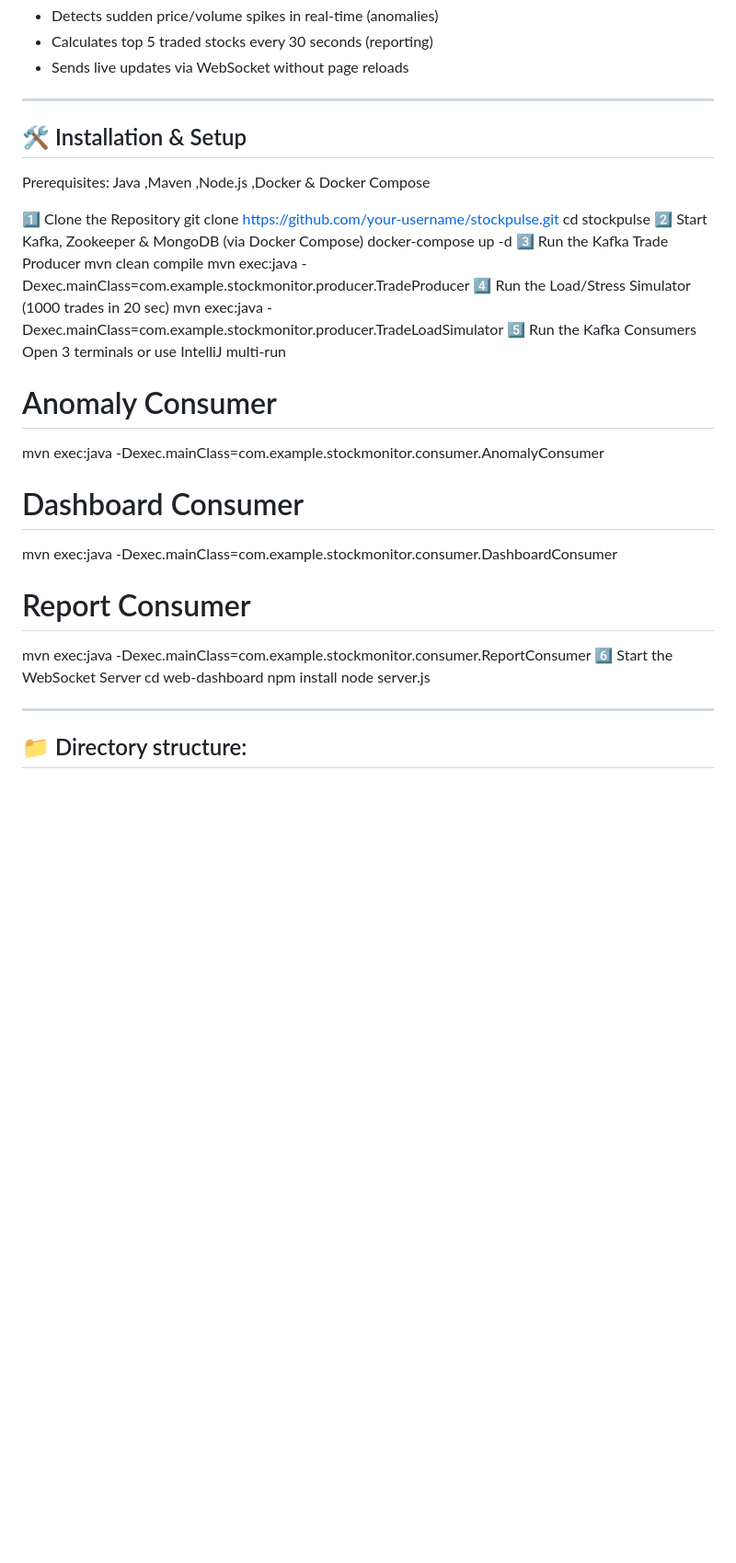
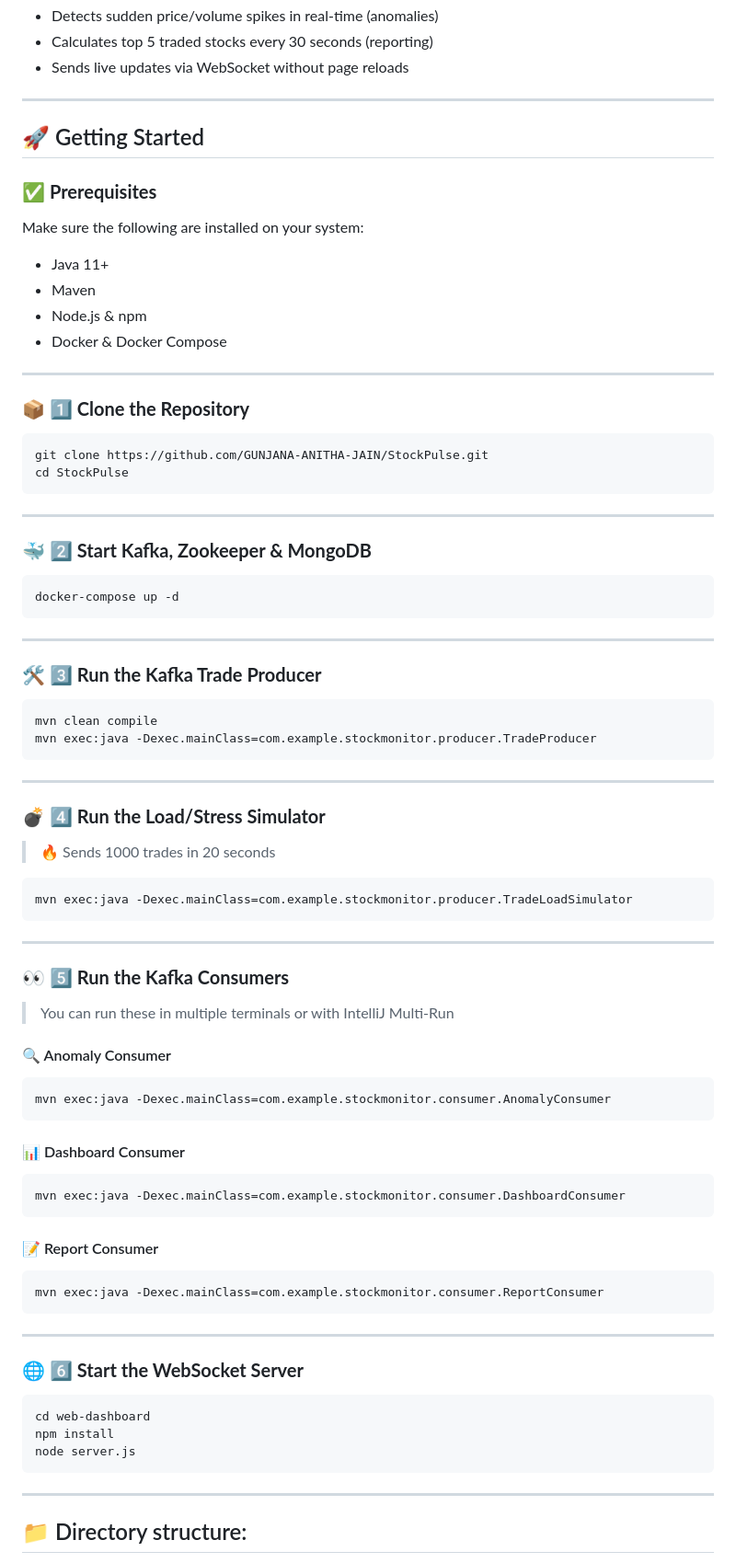
Before and after one commit to GUNJANA-ANITHA-JAIN/StockPulse, a Markdown page: README.md, the part around the change. Shown: that part at 92% size. Rendered like a GitHub page; blank space fills up the shorter version.

````diff
--- a/README.md
+++ b/README.md
@@ -57,32 +57,86 @@ StockPulse is a real-time stock monitoring system that simulates high-frequency
 - Sends live updates via WebSocket without page reloads
 
 ---
-## 🛠️ Installation & Setup
-Prerequisites:
-Java ,Maven ,Node.js ,Docker & Docker Compose
+## 🚀 Getting Started
 
-1️⃣ Clone the Repository
-git clone https://github.com/your-username/stockpulse.git
-cd stockpulse
-2️⃣ Start Kafka, Zookeeper & MongoDB (via Docker Compose)
+### ✅ **Prerequisites**
+
+Make sure the following are installed on your system:
+
+* Java 11+
+* Maven
+* Node.js & npm
+* Docker & Docker Compose
+
+---
+
+### 📦 **1️⃣ Clone the Repository**
+
+```bash
+git clone https://github.com/GUNJANA-ANITHA-JAIN/StockPulse.git
+cd StockPulse
+```
+
+---
+
+### 🐳 **2️⃣ Start Kafka, Zookeeper & MongoDB**
+
+```bash
 docker-compose up -d
-3️⃣ Run the Kafka Trade Producer
+```
+
+---
+
+### 🛠️ **3️⃣ Run the Kafka Trade Producer**
+
+```bash
 mvn clean compile
 mvn exec:java -Dexec.mainClass=com.example.stockmonitor.producer.TradeProducer
-4️⃣ Run the Load/Stress Simulator (1000 trades in 20 sec)
+```
+
+---
+
+### 💣 **4️⃣ Run the Load/Stress Simulator**
+
+> 🔥 Sends 1000 trades in 20 seconds
+
+```bash
 mvn exec:java -Dexec.mainClass=com.example.stockmonitor.producer.TradeLoadSimulator
-5️⃣ Run the Kafka Consumers
-Open 3 terminals or use IntelliJ multi-run
-# Anomaly Consumer
+```
+
+---
+
+### 👀 **5️⃣ Run the Kafka Consumers**
+
+> You can run these in multiple terminals or with IntelliJ Multi-Run
+
+#### 🔍 Anomaly Consumer
+
+```bash
 mvn exec:java -Dexec.mainClass=com.example.stockmonitor.consumer.AnomalyConsumer
-# Dashboard Consumer
+```
+
+#### 📊 Dashboard Consumer
+
+```bash
 mvn exec:java -Dexec.mainClass=com.example.stockmonitor.consumer.DashboardConsumer
-# Report Consumer
+```
+
+#### 📝 Report Consumer
+
+```bash
 mvn exec:java -Dexec.mainClass=com.example.stockmonitor.consumer.ReportConsumer
-6️⃣ Start the WebSocket Server
+```
+
+---
+
+### 🌐 **6️⃣ Start the WebSocket Server**
+
+```bash
 cd web-dashboard
 npm install
 node server.js
+```
 
 ---
 
````
